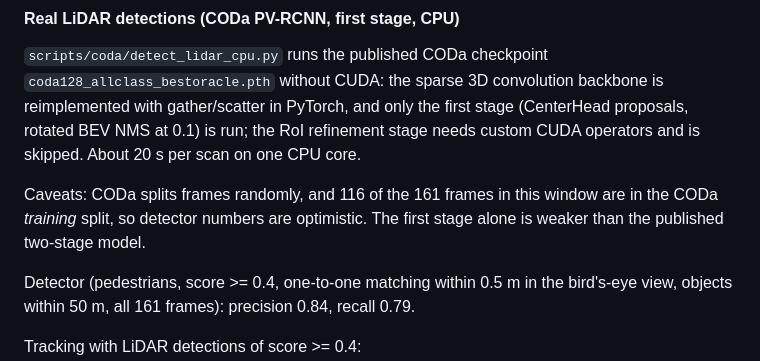
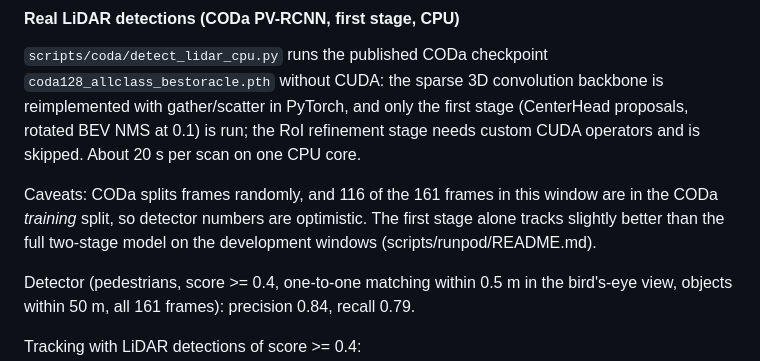
Before and after one commit to rsasaki0109/factor-tracker, a Markdown page: docs/evaluation.md, the part around the change. Rendered like a GitHub page.

```diff
--- a/docs/evaluation.md
+++ b/docs/evaluation.md
@@ -208,7 +208,8 @@ scan on one CPU core.
 
 Caveats: CODa splits frames randomly, and 116 of the 161 frames in this window
 are in the CODa *training* split, so detector numbers are optimistic. The
-first stage alone is weaker than the published two-stage model.
+first stage alone tracks slightly better than the full two-stage model on
+the development windows (scripts/runpod/README.md).
 
 Detector (pedestrians, score >= 0.4, one-to-one matching within 0.5 m in the
 bird's-eye view, objects within 50 m, all 161 frames): precision 0.84, recall
```
Also changed, not shown: scripts/runpod/README.md (+45 -25 lines).
